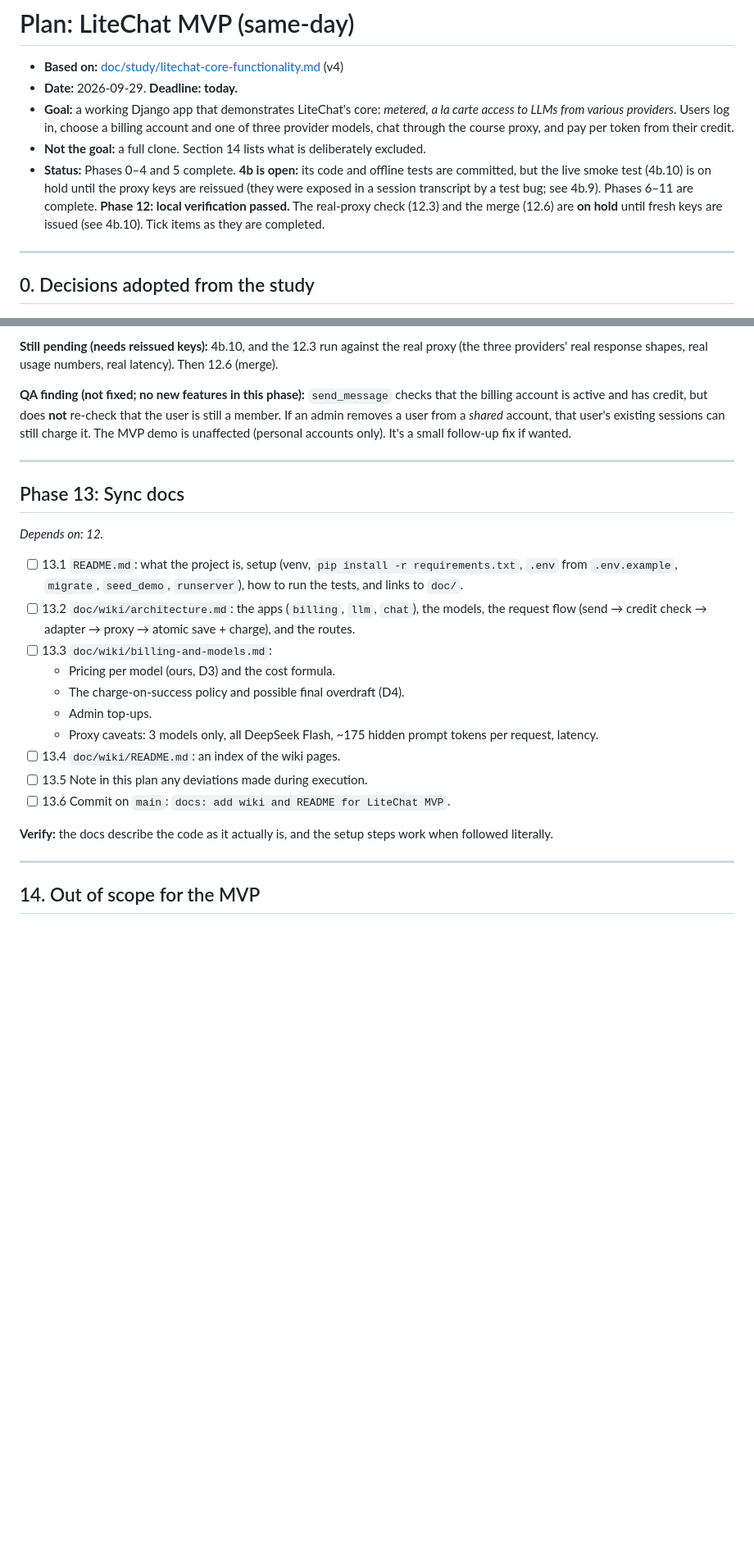
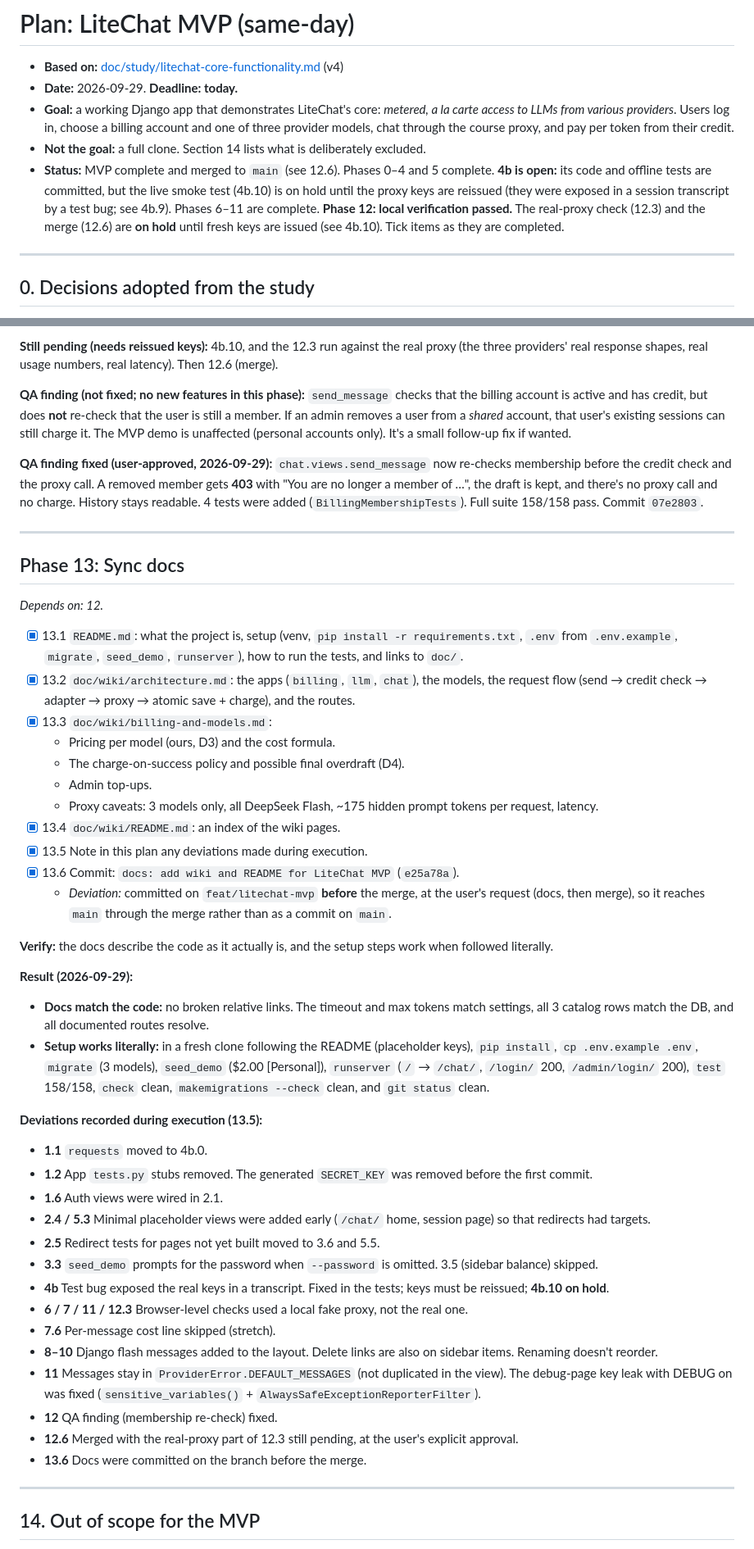
Before and after one commit to Liam-Yu12/midterm, a Markdown page: doc/plan/litechat-mvp.md, 2 parts joined by grey strips. Shown at 82% size. Drawn GitHub-style; blank space fills up the shorter version.

Commit message:
docs: record QA fix and phase 13 results in MVP plan
Co-Authored-By: Claude Opus 5.5 <noreply@anthropic.com>

```diff
--- a/doc/plan/litechat-mvp.md
+++ b/doc/plan/litechat-mvp.md
@@ -4,7 +4,7 @@
 - **Date:** 2026-09-29. **Deadline: today.**
 - **Goal:** a working Django app that demonstrates LiteChat's core: *metered, a la carte access to LLMs from various providers*. Users log in, choose a billing account and one of three provider models, chat through the course proxy, and pay per token from their credit.
 - **Not the goal:** a full clone. Section 14 lists what is deliberately excluded.
-- **Status:** Phases 0–4 and 5 complete. **4b is open:** its code and offline tests are committed, but the live smoke test (4b.10) is on hold until the proxy keys are reissued (they were exposed in a session transcript by a test bug; see 4b.9). Phases 6–11 are complete. **Phase 12: local verification passed.** The real-proxy check (12.3) and the merge (12.6) are **on hold** until fresh keys are issued (see 4b.10). Tick items as they are completed.
+- **Status:** MVP complete and merged to `main` (see 12.6). Phases 0–4 and 5 complete. **4b is open:** its code and offline tests are committed, but the live smoke test (4b.10) is on hold until the proxy keys are reissued (they were exposed in a session transcript by a test bug; see 4b.9). Phases 6–11 are complete. **Phase 12: local verification passed.** The real-proxy check (12.3) and the merge (12.6) are **on hold** until fresh keys are issued (see 4b.10). Tick items as they are completed.
 
 ---
 
@@ -534,23 +534,46 @@ The 44 walkthrough checks:
 
 **QA finding (not fixed; no new features in this phase):** `send_message` checks that the billing account is active and has credit, but does **not** re-check that the user is still a member. If an admin removes a user from a *shared* account, that user's existing sessions can still charge it. The MVP demo is unaffected (personal accounts only). It's a small follow-up fix if wanted.
 
+**QA finding fixed (user-approved, 2026-09-29):** `chat.views.send_message` now re-checks membership before the credit check and the proxy call. A removed member gets **403** with "You are no longer a member of …", the draft is kept, and there's no proxy call and no charge. History stays readable. 4 tests were added (`BillingMembershipTests`). Full suite 158/158 pass. Commit `07e2803`.
+
 ---
 
 ## Phase 13: Sync docs
 *Depends on: 12.*
 
-- [ ] 13.1 `README.md`: what the project is, setup (venv, `pip install -r requirements.txt`, `.env` from `.env.example`, `migrate`, `seed_demo`, `runserver`), how to run the tests, and links to `doc/`.
-- [ ] 13.2 `doc/wiki/architecture.md`: the apps (`billing`, `llm`, `chat`), the models, the request flow (send → credit check → adapter → proxy → atomic save + charge), and the routes.
-- [ ] 13.3 `doc/wiki/billing-and-models.md`:
+- [x] 13.1 `README.md`: what the project is, setup (venv, `pip install -r requirements.txt`, `.env` from `.env.example`, `migrate`, `seed_demo`, `runserver`), how to run the tests, and links to `doc/`.
+- [x] 13.2 `doc/wiki/architecture.md`: the apps (`billing`, `llm`, `chat`), the models, the request flow (send → credit check → adapter → proxy → atomic save + charge), and the routes.
+- [x] 13.3 `doc/wiki/billing-and-models.md`:
   - Pricing per model (ours, D3) and the cost formula.
   - The charge-on-success policy and possible final overdraft (D4).
   - Admin top-ups.
   - Proxy caveats: 3 models only, all DeepSeek Flash, ~175 hidden prompt tokens per request, latency.
-- [ ] 13.4 `doc/wiki/README.md`: an index of the wiki pages.
-- [ ] 13.5 Note in this plan any deviations made during execution.
-- [ ] 13.6 Commit on `main`: `docs: add wiki and README for LiteChat MVP`.
+- [x] 13.4 `doc/wiki/README.md`: an index of the wiki pages.
+- [x] 13.5 Note in this plan any deviations made during execution.
+- [x] 13.6 Commit: `docs: add wiki and README for LiteChat MVP` (`e25a78a`).
+  - *Deviation:* committed on `feat/litechat-mvp` **before** the merge, at the user's request (docs, then merge), so it reaches `main` through the merge rather than as a commit on `main`.
 
 **Verify:** the docs describe the code as it actually is, and the setup steps work when followed literally.
+
+**Result (2026-09-29):**
+- **Docs match the code:** no broken relative links. The timeout and max tokens match settings, all 3 catalog rows match the DB, and all documented routes resolve.
+- **Setup works literally:** in a fresh clone following the README (placeholder keys), `pip install`, `cp .env.example .env`, `migrate` (3 models), `seed_demo` ($2.00 [Personal]), `runserver` (`/` → `/chat/`, `/login/` 200, `/admin/login/` 200), `test` 158/158, `check` clean, `makemigrations --check` clean, and `git status` clean.
+
+**Deviations recorded during execution (13.5):**
+- **1.1** `requests` moved to 4b.0.
+- **1.2** App `tests.py` stubs removed. The generated `SECRET_KEY` was removed before the first commit.
+- **1.6** Auth views were wired in 2.1.
+- **2.4 / 5.3** Minimal placeholder views were added early (`/chat/` home, session page) so that redirects had targets.
+- **2.5** Redirect tests for pages not yet built moved to 3.6 and 5.5.
+- **3.3** `seed_demo` prompts for the password when `--password` is omitted. 3.5 (sidebar balance) skipped.
+- **4b** Test bug exposed the real keys in a transcript. Fixed in the tests; keys must be reissued; **4b.10 on hold**.
+- **6 / 7 / 11 / 12.3** Browser-level checks used a local fake proxy, not the real one.
+- **7.6** Per-message cost line skipped (stretch).
+- **8–10** Django flash messages added to the layout. Delete links are also on sidebar items. Renaming doesn't reorder.
+- **11** Messages stay in `ProviderError.DEFAULT_MESSAGES` (not duplicated in the view). The debug-page key leak with DEBUG on was fixed (`sensitive_variables()` + `AlwaysSafeExceptionReporterFilter`).
+- **12** QA finding (membership re-check) fixed.
+- **12.6** Merged with the real-proxy part of 12.3 still pending, at the user's explicit approval.
+- **13.6** Docs were committed on the branch before the merge.
 
 ---
 
```
Also changed, not shown: other parts of doc/plan/litechat-mvp.md (+1 -1 lines).
